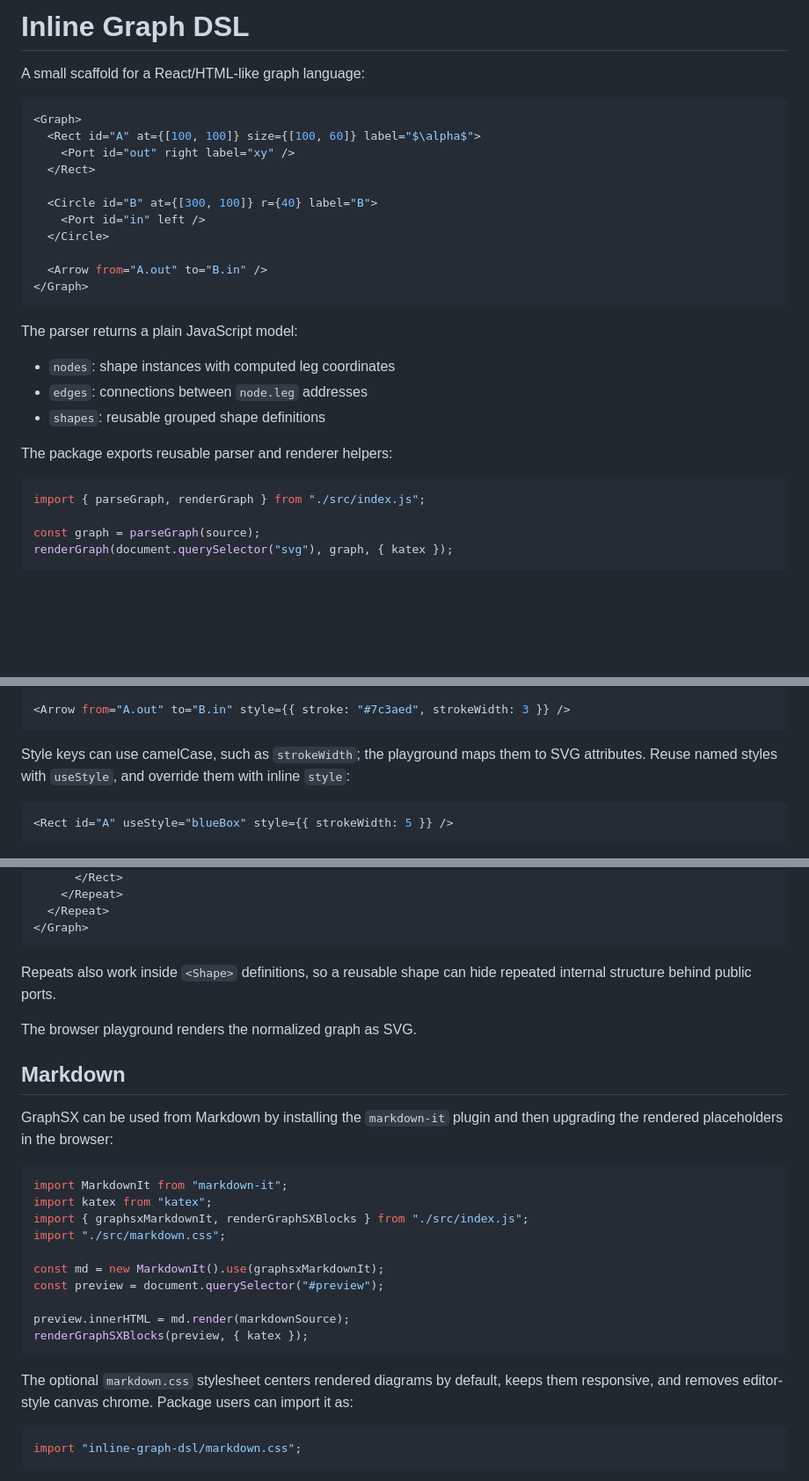
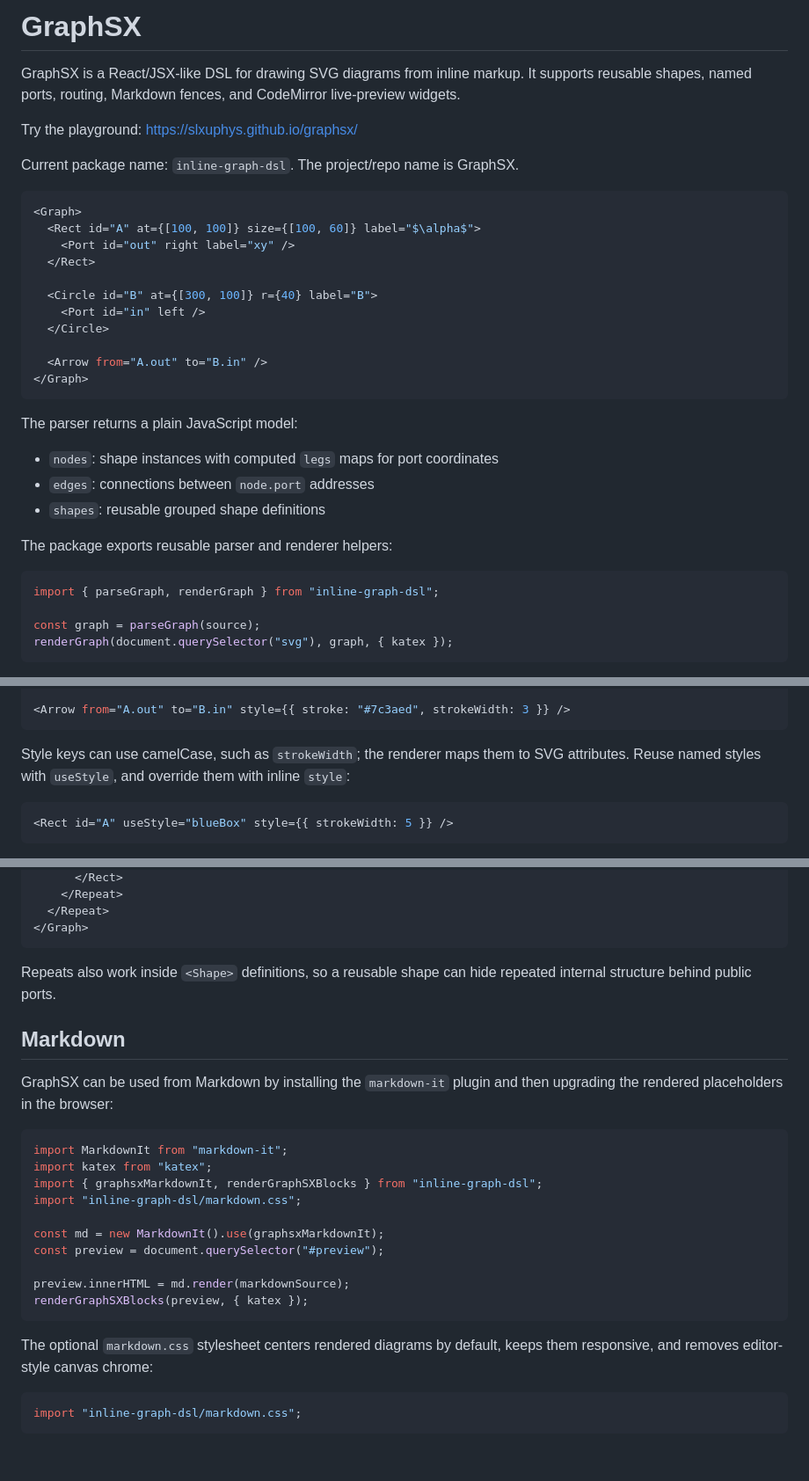
Before and after one commit to slxuphys/graphsx, a Markdown page: README.md, 3 parts joined by grey strips. Shown at 88% size. Drawn GitHub-style; blank space fills up the shorter version.

Commit message:
Update README usage docs

````diff
--- a/README.md
+++ b/README.md
@@ -1,6 +1,10 @@
-# Inline Graph DSL
+# GraphSX
 
-A small scaffold for a React/HTML-like graph language:
+GraphSX is a React/JSX-like DSL for drawing SVG diagrams from inline markup. It supports reusable shapes, named ports, routing, Markdown fences, and CodeMirror live-preview widgets.
+
+Try the playground: https://slxuphys.github.io/graphsx/
+
+Current package name: `inline-graph-dsl`. The project/repo name is GraphSX.
 
 ```jsx
 <Graph>
@@ -18,14 +22,14 @@ A small scaffold for a React/HTML-like graph language:
 
 The parser returns a plain JavaScript model:
 
-- `nodes`: shape instances with computed leg coordinates
-- `edges`: connections between `node.leg` addresses
+- `nodes`: shape instances with computed `legs` maps for port coordinates
+- `edges`: connections between `node.port` addresses
 - `shapes`: reusable grouped shape definitions
 
 The package exports reusable parser and renderer helpers:
 
 ```js
-import { parseGraph, renderGraph } from "./src/index.js";
+import { parseGraph, renderGraph } from "inline-graph-dsl";
 
 const graph = parseGraph(source);
 renderGraph(document.querySelector("svg"), graph, { katex });
@@ -147,7 +151,7 @@ Use `style={{ ... }}` for SVG styling on shapes, ports, and edges:
 <Arrow from="A.out" to="B.in" style={{ stroke: "#7c3aed", strokeWidth: 3 }} />
 ```
 
-Style keys can use camelCase, such as `strokeWidth`; the playground maps them to SVG attributes. Reuse named styles with `useStyle`, and override them with inline `style`:
+Style keys can use camelCase, such as `strokeWidth`; the renderer maps them to SVG attributes. Reuse named styles with `useStyle`, and override them with inline `style`:
 
 ```jsx
 <Rect id="A" useStyle="blueBox" style={{ strokeWidth: 5 }} />
@@ -270,8 +274,6 @@ Nested repeats can build grids:
 
 Repeats also work inside `<Shape>` definitions, so a reusable shape can hide repeated internal structure behind public ports.
 
-The browser playground renders the normalized graph as SVG.
-
 ## Markdown
 
 GraphSX can be used from Markdown by installing the `markdown-it` plugin and then upgrading the rendered placeholders in the browser:
@@ -279,8 +281,8 @@ GraphSX can be used from Markdown by installing the `markdown-it` plugin and the
 ```js
 import MarkdownIt from "markdown-it";
 import katex from "katex";
-import { graphsxMarkdownIt, renderGraphSXBlocks } from "./src/index.js";
-import "./src/markdown.css";
+import { graphsxMarkdownIt, renderGraphSXBlocks } from "inline-graph-dsl";
+import "inline-graph-dsl/markdown.css";
 
 const md = new MarkdownIt().use(graphsxMarkdownIt);
 const preview = document.querySelector("#preview");
@@ -289,7 +291,7 @@ preview.innerHTML = md.render(markdownSource);
 renderGraphSXBlocks(preview, { katex });
 ```
 
-The optional `markdown.css` stylesheet centers rendered diagrams by default, keeps them responsive, and removes editor-style canvas chrome. Package users can import it as:
+The optional `markdown.css` stylesheet centers rendered diagrams by default, keeps them responsive, and removes editor-style canvas chrome:
 
 ```js
 import "inline-graph-dsl/markdown.css";
````
Also changed, not shown: other parts of README.md (+3 -3 lines).
